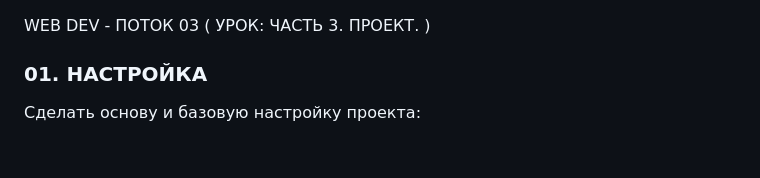
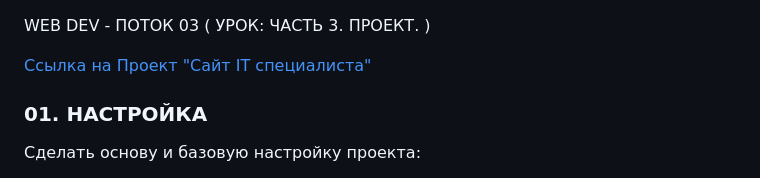
Before and after one commit to stanislavfor/webdev03-project-stanislavfor, a Markdown page: README.md, the part around one of its changes. Rendered like a GitHub page; blank space fills up the shorter version.

```diff
--- a/README.md
+++ b/README.md
@@ -1,4 +1,6 @@
 WEB DEV - ПОТОК 03 ( УРОК: ЧАСТЬ 3. ПРОЕКТ. )
+
+[Ссылка на Проект "Сайт IT специалиста"](https://portfoliosite.upperlinks.ru/ "Сайт Портфолио 'Личный Сайт IT специалиста'")
 
 ### 01. НАСТРОЙКА
 
```
Also changed, not shown: other parts of README.md (+2 -0 lines).
